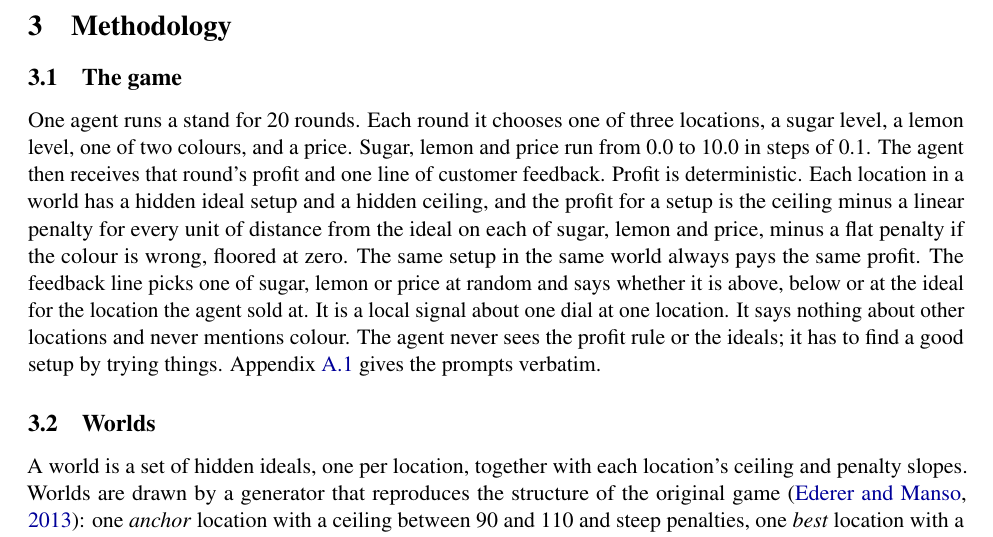
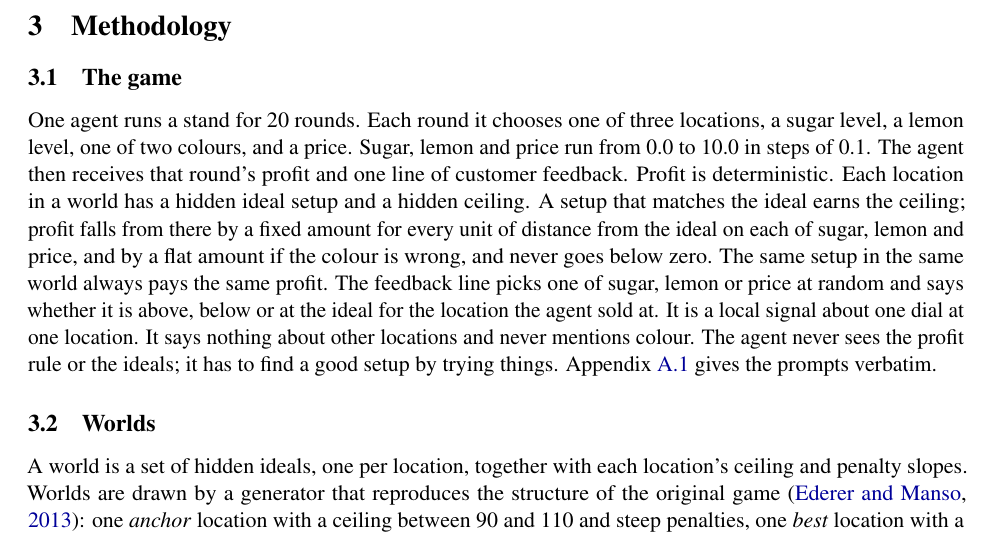
Before and after one commit to sk160902/multiagent-sharing, a LaTeX paper (arxiv/lemonade_sharing_arxiv/main.tex, which reads arxiv/lemonade_sharing_arxiv/sections/method.tex): part of page 4 of 19, cut so that both start at the same text. Compiled offline with pdfLaTeX.

Commit message:
Paper: profit rule reworded

```diff
--- a/arxiv/lemonade_sharing_arxiv/sections/method.tex
+++ b/arxiv/lemonade_sharing_arxiv/sections/method.tex
@@ -5,9 +5,9 @@
 One agent runs a stand for \NRounds{} rounds. Each round it chooses one of three locations, a sugar level, a
 lemon level, one of two colours, and a price. Sugar, lemon and price run from 0.0 to 10.0 in steps of 0.1. The
 agent then receives that round's profit and one line of customer feedback. Profit is deterministic. Each
-location in a world has a hidden ideal setup and a hidden ceiling, and the profit for a setup is the
-ceiling minus a linear penalty for every unit of distance from the ideal on each of sugar, lemon and price,
-minus a flat penalty if the colour is wrong, floored at zero. The same setup in the same world always pays
+location in a world has a hidden ideal setup and a hidden ceiling. A setup that matches the ideal earns the
+ceiling; profit falls from there by a fixed amount for every unit of distance from the ideal on each of sugar,
+lemon and price, and by a flat amount if the colour is wrong, and never goes below zero. The same setup in the same world always pays
 the same profit. The feedback line picks one of sugar, lemon or price at random and says whether it is above,
 below or at the ideal for the location the agent sold at. It is a local signal about one dial at one
 location. It says nothing about other locations and never mentions colour. The agent never sees the profit
```
